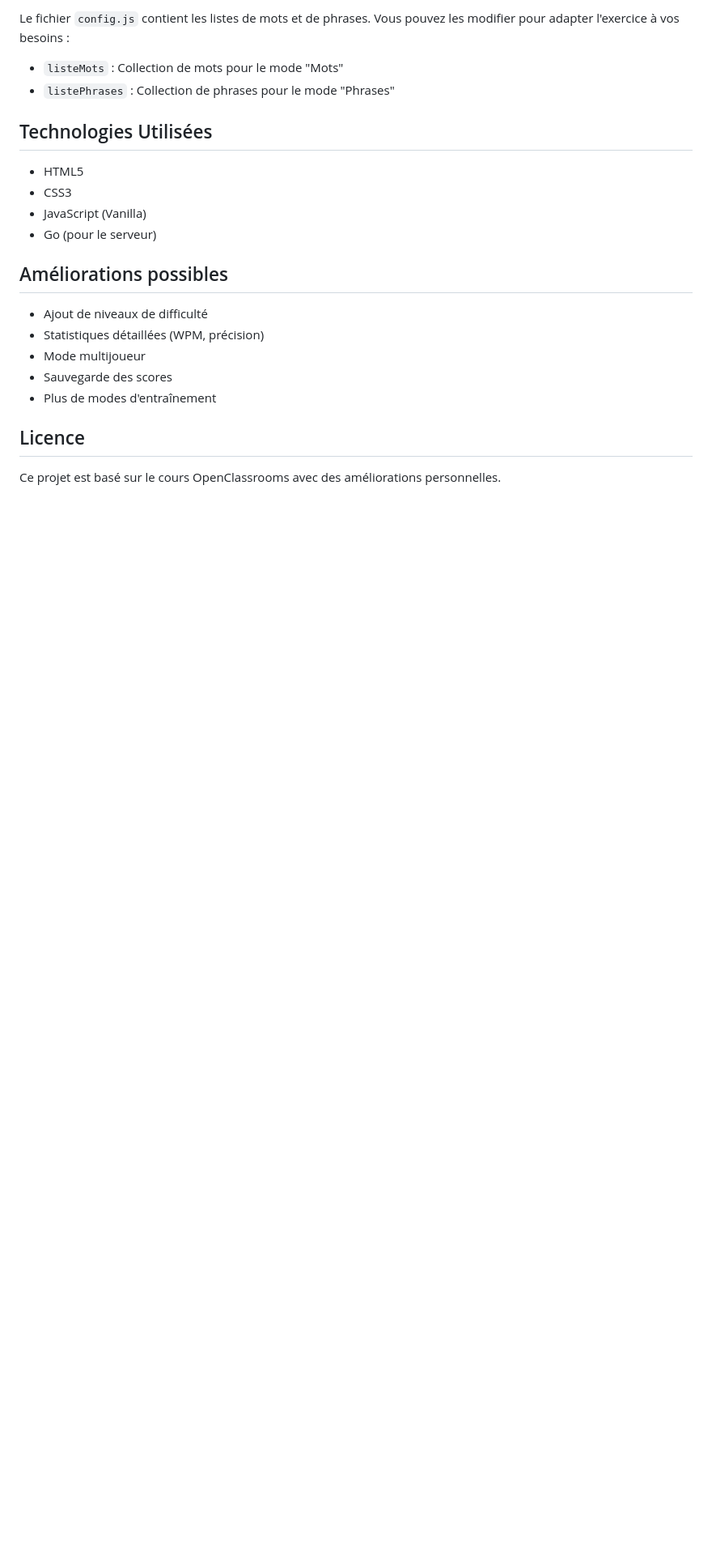
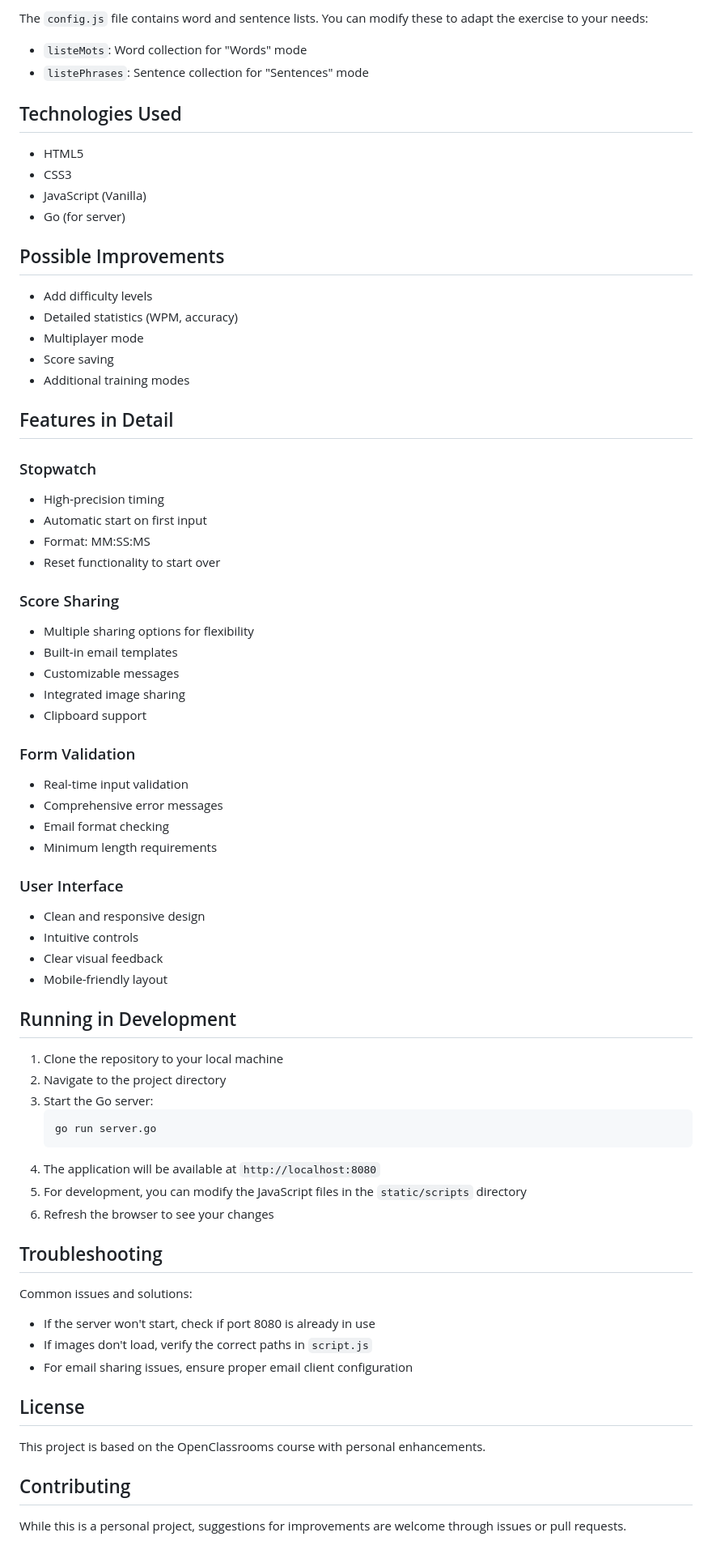
Before and after one commit to Aukryx/Azetype, a Markdown page: README.md, the part around one of its changes. Shown at 81% size. GitHub-like rendering; blank space fills up the shorter version.

````diff
--- a/README.md
+++ b/README.md
@@ -74,23 +74,73 @@ go run server.go
 
-Le fichier `config.js` contient les listes de mots et de phrases. Vous pouvez les modifier pour adapter l'exercice à vos besoins :
-- `listeMots` : Collection de mots pour le mode "Mots"
-- `listePhrases` : Collection de phrases pour le mode "Phrases"
+The `config.js` file contains word and sentence lists. You can modify these to adapt the exercise to your needs:
+- `listeMots`: Word collection for "Words" mode
+- `listePhrases`: Sentence collection for "Sentences" mode
 
-## Technologies Utilisées
+## Technologies Used
 
 - HTML5
 - CSS3
 - JavaScript (Vanilla)
-- Go (pour le serveur)
+- Go (for server)
 
-## Améliorations possibles
+## Possible Improvements
 
-- Ajout de niveaux de difficulté
-- Statistiques détaillées (WPM, précision)
-- Mode multijoueur
-- Sauvegarde des scores
-- Plus de modes d'entraînement
+- Add difficulty levels
+- Detailed statistics (WPM, accuracy)
+- Multiplayer mode
+- Score saving
+- Additional training modes
 
-## Licence
+## Features in Detail
 
-Ce projet est basé sur le cours OpenClassrooms avec des améliorations personnelles.
+### Stopwatch
+- High-precision timing
+- Automatic start on first input
+- Format: MM:SS:MS
+- Reset functionality to start over
+
+### Score Sharing
+- Multiple sharing options for flexibility
+- Built-in email templates
+- Customizable messages
+- Integrated image sharing
+- Clipboard support
+
+### Form Validation
+- Real-time input validation
+- Comprehensive error messages
+- Email format checking
+- Minimum length requirements
+
+### User Interface
+- Clean and responsive design
+- Intuitive controls
+- Clear visual feedback
+- Mobile-friendly layout
+
+## Running in Development
+
+1. Clone the repository to your local machine
+2. Navigate to the project directory
+3. Start the Go server:
+   ```bash
+   go run server.go
+   ```
+4. The application will be available at `http://localhost:8080`
+5. For development, you can modify the JavaScript files in the `static/scripts` directory
+6. Refresh the browser to see your changes
+
+## Troubleshooting
+
+Common issues and solutions:
+- If the server won't start, check if port 8080 is already in use
+- If images don't load, verify the correct paths in `script.js`
+- For email sharing issues, ensure proper email client configuration
+
+## License
+
+This project is based on the OpenClassrooms course with personal enhancements.
+
+## Contributing
+
+While this is a personal project, suggestions for improvements are welcome through issues or pull requests.
````
Also changed, not shown: other parts of README.md (+43 -43 lines).
